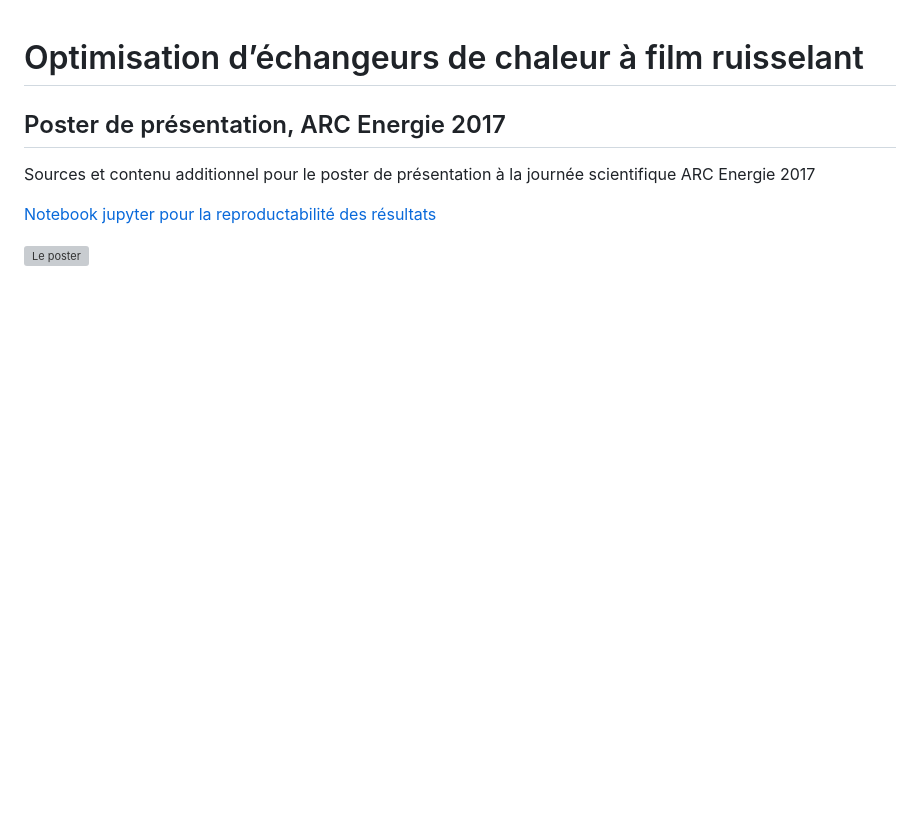
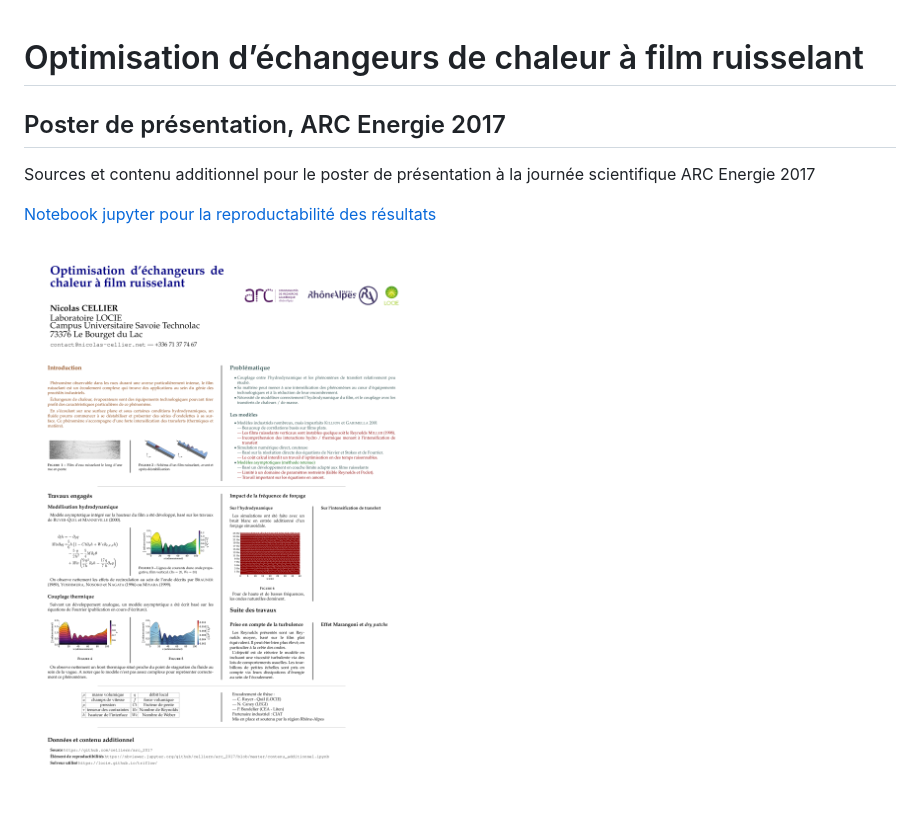
Before and after one commit to celliern/arc_2017, a Markdown page: README.md, the part around the change. Rendered like a GitHub page; pictures changed too: poster_arc.png (added); blank space fills up the shorter version; grey boxes are pictures that could not be loaded.

Commit message:
update poster

```diff
--- a/README.md
+++ b/README.md
@@ -5,4 +5,4 @@ Sources et contenu additionnel pour le poster de présentation à la journée sc
 
 [Notebook jupyter pour la reproductabilité des résultats](https://nbviewer.jupyter.org/github/celliern/arc_2017/blob/master/contenu_additionnel.ipynb)
 
-![Le poster](poster_arc.pdf)
+[![Le poster](poster_arc.png)](poster_arc.pdf)
```
